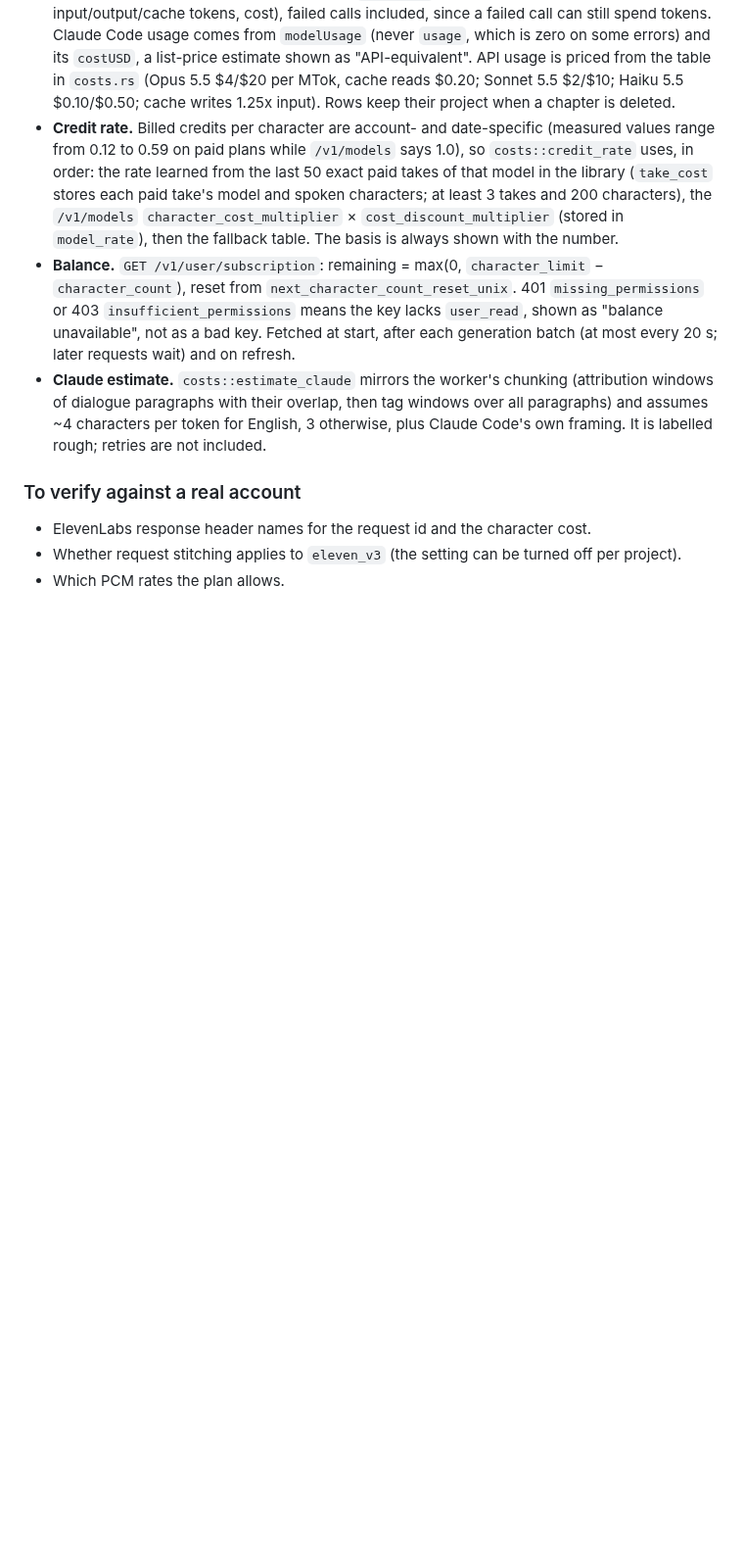
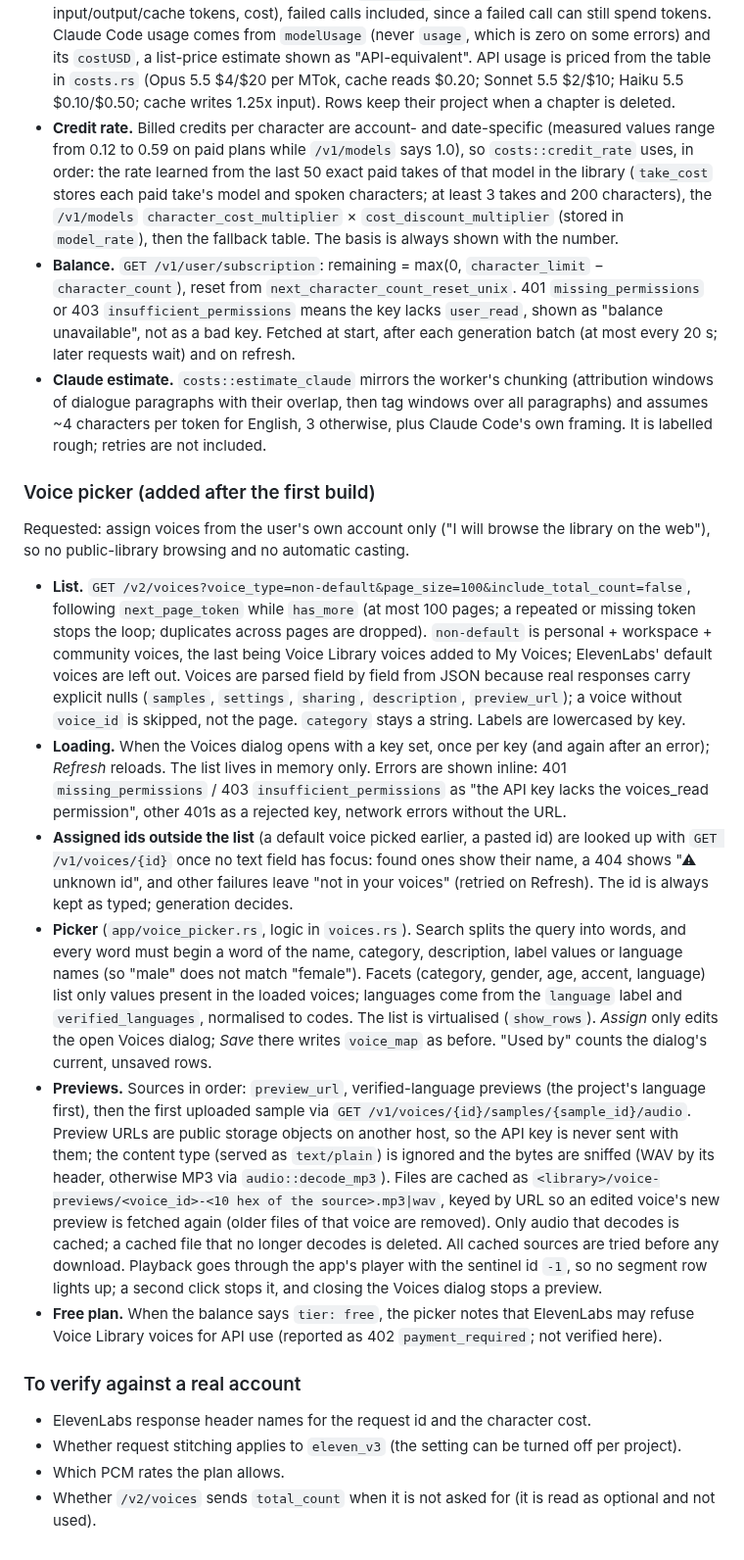
Before and after one commit to krel99/AI-Narration-App, a Markdown page: docs/design.md, the part around the change. Shown at 98% size. GitHub-like rendering; blank space fills up the shorter version.

```diff
--- a/docs/design.md
+++ b/docs/design.md
@@ -343,9 +343,62 @@ paying for the API as well, and show estimated costs.
   English, 3 otherwise, plus Claude Code's own framing. It is labelled rough;
   retries are not included.
 
+### Voice picker (added after the first build)
+
+Requested: assign voices from the user's own account only ("I will browse
+the library on the web"), so no public-library browsing and no automatic
+casting.
+
+- **List.** `GET /v2/voices?voice_type=non-default&page_size=100&include_total_count=false`,
+  following `next_page_token` while `has_more` (at most 100 pages; a repeated
+  or missing token stops the loop; duplicates across pages are dropped).
+  `non-default` is personal + workspace + community voices, the last being
+  Voice Library voices added to My Voices; ElevenLabs' default voices are
+  left out. Voices are parsed field by field from JSON because real
+  responses carry explicit nulls (`samples`, `settings`, `sharing`,
+  `description`, `preview_url`); a voice without `voice_id` is skipped, not
+  the page. `category` stays a string. Labels are lowercased by key.
+- **Loading.** When the Voices dialog opens with a key set, once per key (and
+  again after an error); *Refresh* reloads. The list lives in memory only.
+  Errors are shown inline: 401 `missing_permissions` / 403
+  `insufficient_permissions` as "the API key lacks the voices_read
+  permission", other 401s as a rejected key, network errors without the URL.
+- **Assigned ids outside the list** (a default voice picked earlier, a pasted
+  id) are looked up with `GET /v1/voices/{id}` once no text field has focus:
+  found ones show their name, a 404 shows "⚠ unknown id", and other failures
+  leave "not in your voices" (retried on Refresh). The id is always kept as
+  typed; generation decides.
+- **Picker** (`app/voice_picker.rs`, logic in `voices.rs`). Search splits the
+  query into words, and every word must begin a word of the name,
+  category, description, label values or language names (so "male" does not
+  match "female"). Facets (category, gender, age, accent, language) list
+  only values present in the loaded voices; languages come from the
+  `language` label and `verified_languages`, normalised to codes. The list is
+  virtualised (`show_rows`). *Assign* only edits the open Voices dialog;
+  *Save* there writes `voice_map` as before. "Used by" counts the dialog's
+  current, unsaved rows.
+- **Previews.** Sources in order: `preview_url`, verified-language previews
+  (the project's language first), then the first uploaded sample via
+  `GET /v1/voices/{id}/samples/{sample_id}/audio`. Preview URLs are public
+  storage objects on another host, so the API key is never sent with them;
+  the content type (served as `text/plain`) is ignored and the bytes are
+  sniffed (WAV by its header, otherwise MP3 via `audio::decode_mp3`). Files
+  are cached as `<library>/voice-previews/<voice_id>-<10 hex of the
+  source>.mp3|wav`, keyed by URL so an edited voice's new preview is fetched
+  again (older files of that voice are removed). Only audio that decodes is
+  cached; a cached file that no longer decodes is deleted. All cached sources
+  are tried before any download. Playback goes through the app's player
+  with the sentinel id `-1`, so no segment row lights up; a second click
+  stops it, and closing the Voices dialog stops a preview.
+- **Free plan.** When the balance says `tier: free`, the picker notes that
+  ElevenLabs may refuse Voice Library voices for API use (reported as 402
+  `payment_required`; not verified here).
+
 ### To verify against a real account
 
 - ElevenLabs response header names for the request id and the character cost.
 - Whether request stitching applies to `eleven_v3` (the setting can be turned
   off per project).
 - Which PCM rates the plan allows.
+- Whether `/v2/voices` sends `total_count` when it is not asked for (it is
+  read as optional and not used).
```
Also changed, not shown: README.md (+35 -4 lines), docs/screenshots/voice-picker.png (added), 10 other files.
